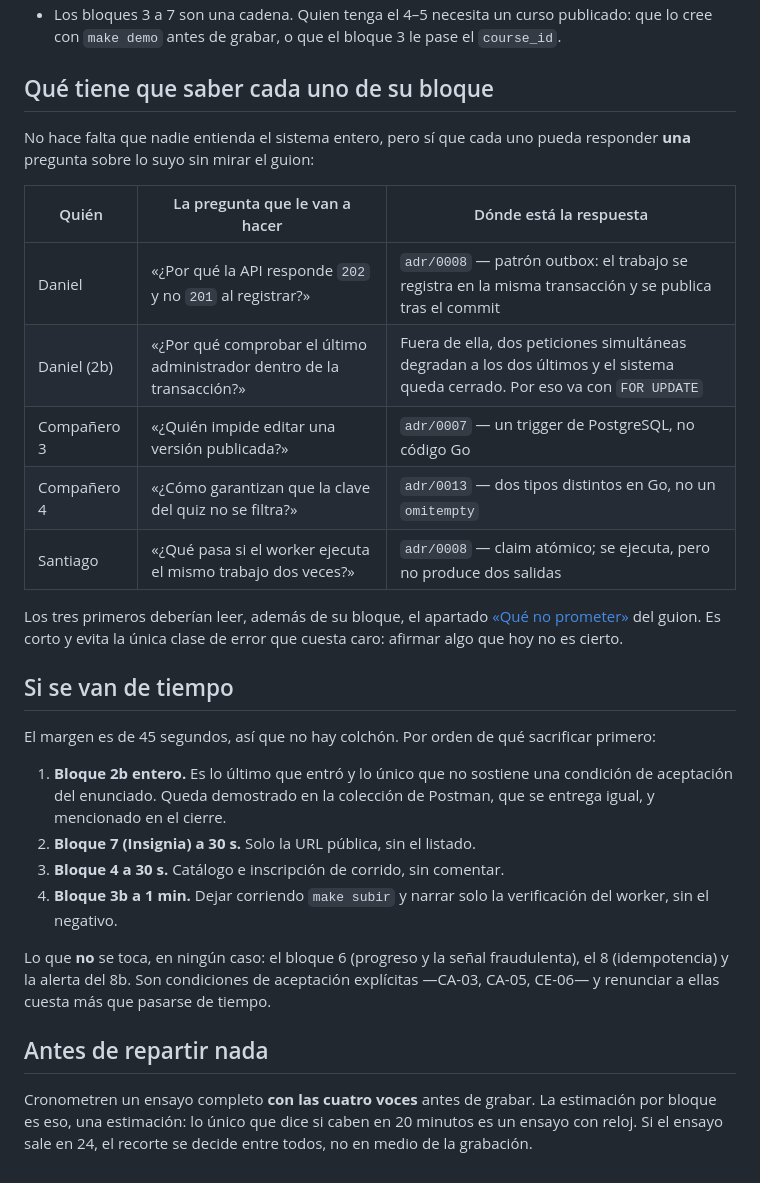
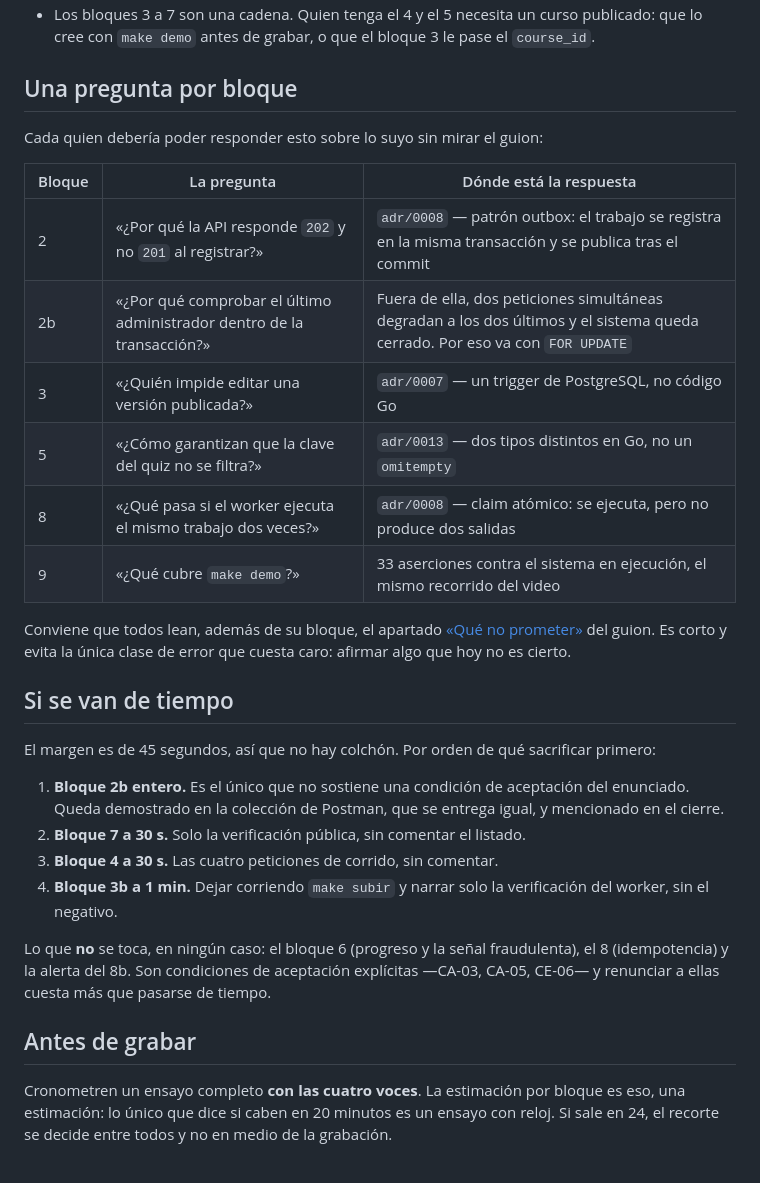
Before and after one commit to danielreales00/proyecto-1-mooc, a Markdown page: demo/reparto.md, the part around one of its changes. Drawn GitHub-style.

```diff
--- a/demo/reparto.md
+++ b/demo/reparto.md
@@ -73,22 +60,22 @@ otros, y el hilo «este es el curso que acabamos de publicar» se rompe.
   depender de nadie.
-- Los bloques 3 a 7 son una cadena. Quien tenga el 4–5 necesita un curso
+- Los bloques 3 a 7 son una cadena. Quien tenga el 4 y el 5 necesita un curso
   publicado: que lo cree con `make demo` antes de grabar, o que el bloque 3 le
   pase el `course_id`.
 
-## Qué tiene que saber cada uno de su bloque
+## Una pregunta por bloque
 
-No hace falta que nadie entienda el sistema entero, pero sí que cada uno pueda
-responder **una** pregunta sobre lo suyo sin mirar el guion:
+Cada quien debería poder responder esto sobre lo suyo sin mirar el guion:
 
-| Quién | La pregunta que le van a hacer | Dónde está la respuesta |
+| Bloque | La pregunta | Dónde está la respuesta |
 | --- | --- | --- |
-| Daniel | «¿Por qué la API responde `202` y no `201` al registrar?» | `adr/0008` — patrón outbox: el trabajo se registra en la misma transacción y se publica tras el commit |
-| Daniel (2b) | «¿Por qué comprobar el último administrador dentro de la transacción?» | Fuera de ella, dos peticiones simultáneas degradan a los dos últimos y el sistema queda cerrado. Por eso va con `FOR UPDATE` |
-| Compañero 3 | «¿Quién impide editar una versión publicada?» | `adr/0007` — un trigger de PostgreSQL, no código Go |
-| Compañero 4 | «¿Cómo garantizan que la clave del quiz no se filtra?» | `adr/0013` — dos tipos distintos en Go, no un `omitempty` |
-| Santiago | «¿Qué pasa si el worker ejecuta el mismo trabajo dos veces?» | `adr/0008` — claim atómico; se ejecuta, pero no produce dos salidas |
+| 2 | «¿Por qué la API responde `202` y no `201` al registrar?» | `adr/0008` — patrón outbox: el trabajo se registra en la misma transacción y se publica tras el commit |
+| 2b | «¿Por qué comprobar el último administrador dentro de la transacción?» | Fuera de ella, dos peticiones simultáneas degradan a los dos últimos y el sistema queda cerrado. Por eso va con `FOR UPDATE` |
+| 3 | «¿Quién impide editar una versión publicada?» | `adr/0007` — un trigger de PostgreSQL, no código Go |
+| 5 | «¿Cómo garantizan que la clave del quiz no se filtra?» | `adr/0013` — dos tipos distintos en Go, no un `omitempty` |
+| 8 | «¿Qué pasa si el worker ejecuta el mismo trabajo dos veces?» | `adr/0008` — claim atómico: se ejecuta, pero no produce dos salidas |
+| 9 | «¿Qué cubre `make demo`?» | 33 aserciones contra el sistema en ejecución, el mismo recorrido del video |
 
-Los tres primeros deberían leer, además de su bloque, el apartado
+Conviene que todos lean, además de su bloque, el apartado
 [«Qué no prometer»](guion.md#qué-no-prometer) del guion. Es corto y evita la
 única clase de error que cuesta caro: afirmar algo que hoy no es cierto.
 
@@ -97,11 +84,11 @@ Los tres primeros deberían leer, además de su bloque, el apartado
 El margen es de 45 segundos, así que no hay colchón. Por orden de qué sacrificar
 primero:
 
-1. **Bloque 2b entero.** Es lo último que entró y lo único que no sostiene una
-   condición de aceptación del enunciado. Queda demostrado en la colección de
-   Postman, que se entrega igual, y mencionado en el cierre.
-2. **Bloque 7 (Insignia) a 30 s.** Solo la URL pública, sin el listado.
-3. **Bloque 4 a 30 s.** Catálogo e inscripción de corrido, sin comentar.
+1. **Bloque 2b entero.** Es el único que no sostiene una condición de aceptación
+   del enunciado. Queda demostrado en la colección de Postman, que se entrega
+   igual, y mencionado en el cierre.
+2. **Bloque 7 a 30 s.** Solo la verificación pública, sin comentar el listado.
+3. **Bloque 4 a 30 s.** Las cuatro peticiones de corrido, sin comentar.
 4. **Bloque 3b a 1 min.** Dejar corriendo `make subir` y narrar solo la
    verificación del worker, sin el negativo.
 
@@ -110,9 +97,9 @@ fraudulenta), el 8 (idempotencia) y la alerta del 8b. Son condiciones de
 aceptación explícitas —CA-03, CA-05, CE-06— y renunciar a ellas cuesta más que
 pasarse de tiempo.
 
-## Antes de repartir nada
+## Antes de grabar
 
-Cronometren un ensayo completo **con las cuatro voces** antes de grabar. La
-estimación por bloque es eso, una estimación: lo único que dice si caben en 20
-minutos es un ensayo con reloj. Si el ensayo sale en 24, el recorte se decide
-entre todos, no en medio de la grabación.
+Cronometren un ensayo completo **con las cuatro voces**. La estimación por
+bloque es eso, una estimación: lo único que dice si caben en 20 minutos es un
+ensayo con reloj. Si sale en 24, el recorte se decide entre todos y no en medio
+de la grabación.
```
Also changed, not shown: other parts of demo/reparto.md (+37 -50 lines).
